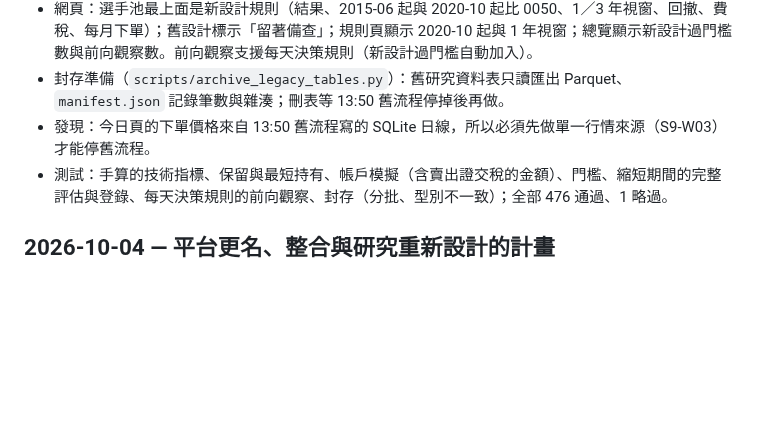
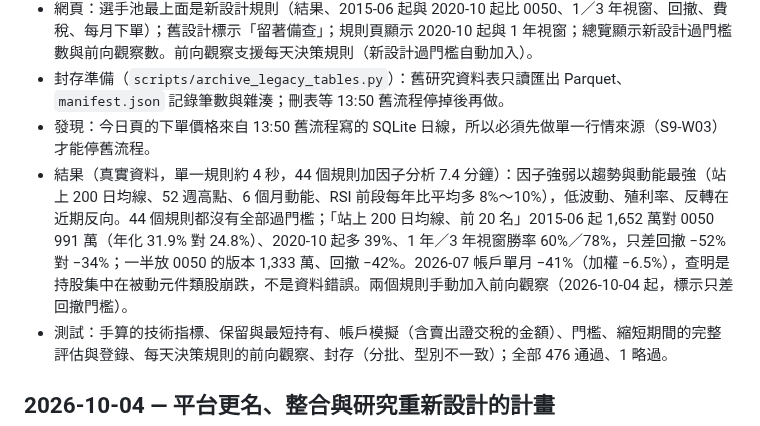
Before and after one commit to ryan73093/StockResearch, a Markdown page: DEVELOPMENT_HISTORY.md, the part around the change. Drawn GitHub-style; blank space fills up the shorter version.

```diff
--- a/DEVELOPMENT_HISTORY.md
+++ b/DEVELOPMENT_HISTORY.md
@@ -11,6 +11,7 @@
 - 網頁：選手池最上面是新設計規則（結果、2015-06 起與 2020-10 起比 0050、1／3 年視窗、回撤、費稅、每月下單）；舊設計標示「留著備查」；規則頁顯示 2020-10 起與 1 年視窗；總覽顯示新設計過門檻數與前向觀察數。前向觀察支援每天決策規則（新設計過門檻自動加入）。
 - 封存準備（`scripts/archive_legacy_tables.py`）：舊研究資料表只讀匯出 Parquet、`manifest.json` 記錄筆數與雜湊；刪表等 13:50 舊流程停掉後再做。
 - 發現：今日頁的下單價格來自 13:50 舊流程寫的 SQLite 日線，所以必須先做單一行情來源（S9-W03）才能停舊流程。
+- 結果（真實資料，單一規則約 4 秒，44 個規則加因子分析 7.4 分鐘）：因子強弱以趨勢與動能最強（站上 200 日均線、52 週高點、6 個月動能、RSI 前段每年比平均多 8%～10%），低波動、殖利率、反轉在近期反向。44 個規則都沒有全部過門檻；「站上 200 日均線、前 20 名」2015-06 起 1,652 萬對 0050 991 萬（年化 31.9% 對 24.8%）、2020-10 起多 39%、1 年／3 年視窗勝率 60%／78%，只差回撤 −52% 對 −34%；一半放 0050 的版本 1,333 萬、回撤 −42%。2026-07 帳戶單月 −41%（加權 −6.5%），查明是持股集中在被動元件類股崩跌，不是資料錯誤。兩個規則手動加入前向觀察（2026-10-04 起，標示只差回撤門檻）。
 - 測試：手算的技術指標、保留與最短持有、帳戶模擬（含賣出證交稅的金額）、門檻、縮短期間的完整評估與登錄、每天決策規則的前向觀察、封存（分批、型別不一致）；全部 476 通過、1 略過。
 
 ## 2026-10-04 — 平台更名、整合與研究重新設計的計畫
```
Also changed, not shown: docs/development_handoff.md (+5 -4 lines), docs/research_method.md (+18 -0 lines).
